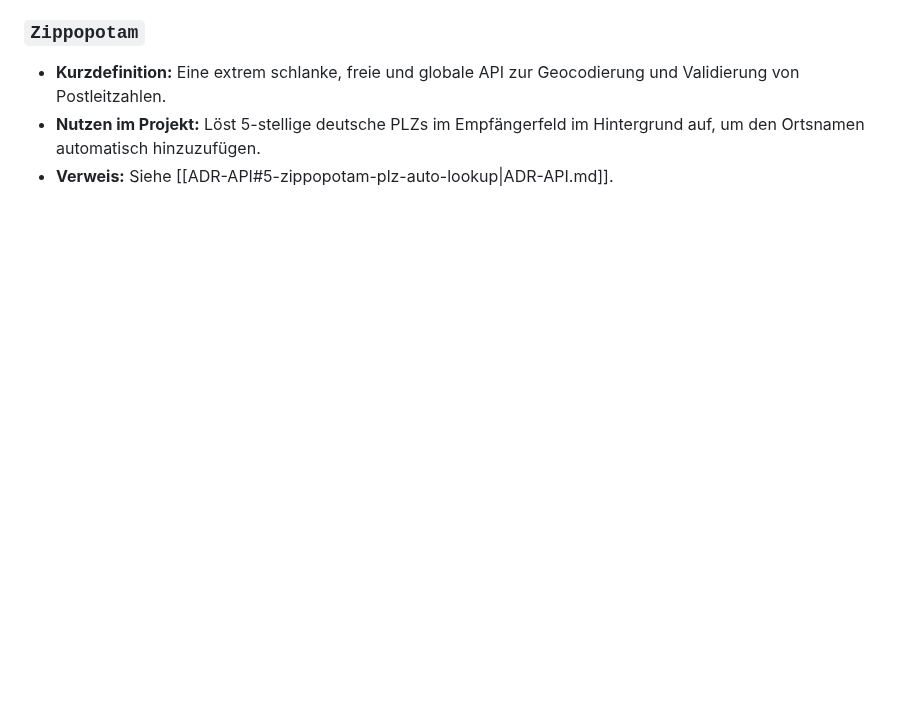
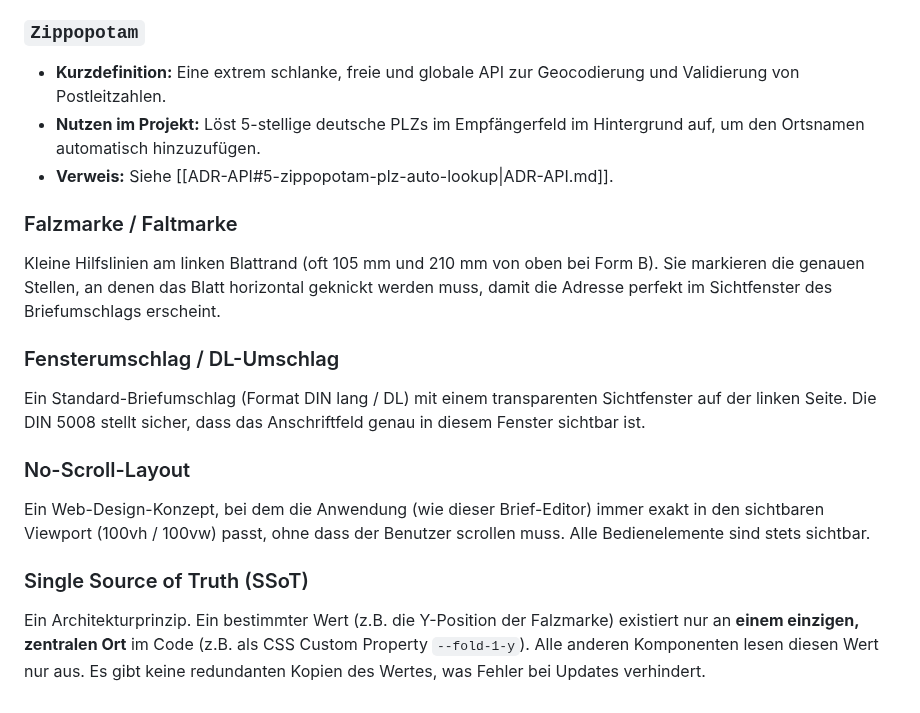
Before and after one commit to grapefruit89/DIN-BriefNEO, a Markdown page: aktueller_arbeitsordner/Guides/glossary.md, the part around the change. Drawn GitHub-style; blank space fills up the shorter version.

Commit message:
docs: Address comprehensive critique on geometry, layout, and glossary

```diff
--- a/aktueller_arbeitsordner/Guides/glossary.md
+++ b/aktueller_arbeitsordner/Guides/glossary.md
@@ -97,3 +97,16 @@ aliases: ["Fachbegriff-Glossar", "Glossary"]
 *   **Kurzdefinition:** Eine extrem schlanke, freie und globale API zur Geocodierung und Validierung von Postleitzahlen.
 *   **Nutzen im Projekt:** Löst 5-stellige deutsche PLZs im Empfängerfeld im Hintergrund auf, um den Ortsnamen automatisch hinzuzufügen.
 *   **Verweis:** Siehe [[ADR-API#5-zippopotam-plz-auto-lookup|ADR-API.md]].
+
+
+### Falzmarke / Faltmarke
+Kleine Hilfslinien am linken Blattrand (oft 105 mm und 210 mm von oben bei Form B). Sie markieren die genauen Stellen, an denen das Blatt horizontal geknickt werden muss, damit die Adresse perfekt im Sichtfenster des Briefumschlags erscheint.
+
+### Fensterumschlag / DL-Umschlag
+Ein Standard-Briefumschlag (Format DIN lang / DL) mit einem transparenten Sichtfenster auf der linken Seite. Die DIN 5008 stellt sicher, dass das Anschriftfeld genau in diesem Fenster sichtbar ist.
+
+### No-Scroll-Layout
+Ein Web-Design-Konzept, bei dem die Anwendung (wie dieser Brief-Editor) immer exakt in den sichtbaren Viewport (100vh / 100vw) passt, ohne dass der Benutzer scrollen muss. Alle Bedienelemente sind stets sichtbar.
+
+### Single Source of Truth (SSoT)
+Ein Architekturprinzip. Ein bestimmter Wert (z.B. die Y-Position der Falzmarke) existiert nur an **einem einzigen, zentralen Ort** im Code (z.B. als CSS Custom Property `--fold-1-y`). Alle anderen Komponenten lesen diesen Wert nur aus. Es gibt keine redundanten Kopien des Wertes, was Fehler bei Updates verhindert.
```
Also changed, not shown: aktueller_arbeitsordner/Guides/din-5008-geometry.md (+6 -4 lines), aktueller_arbeitsordner/Guides/din-5008-layout.md (+1 -1 lines).
